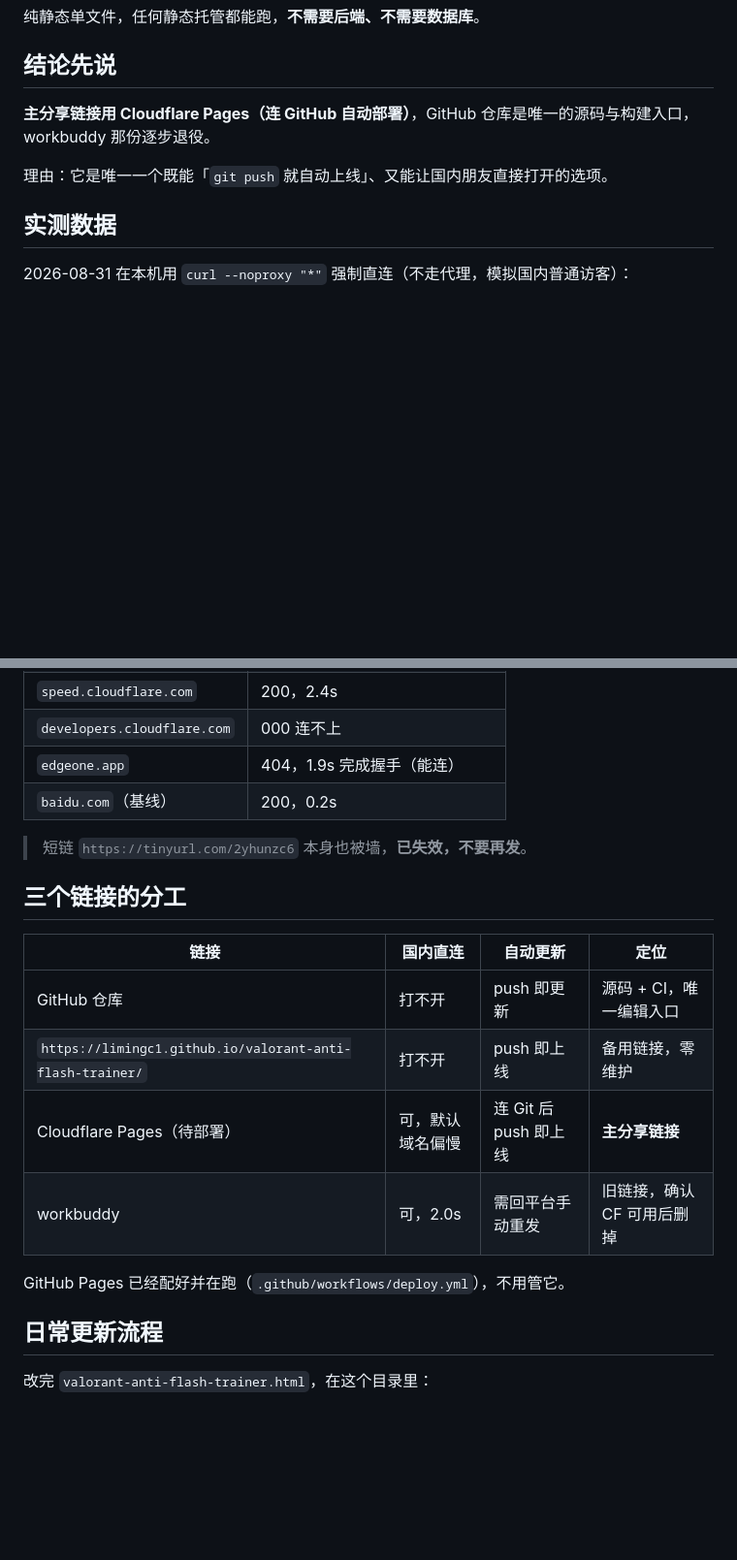
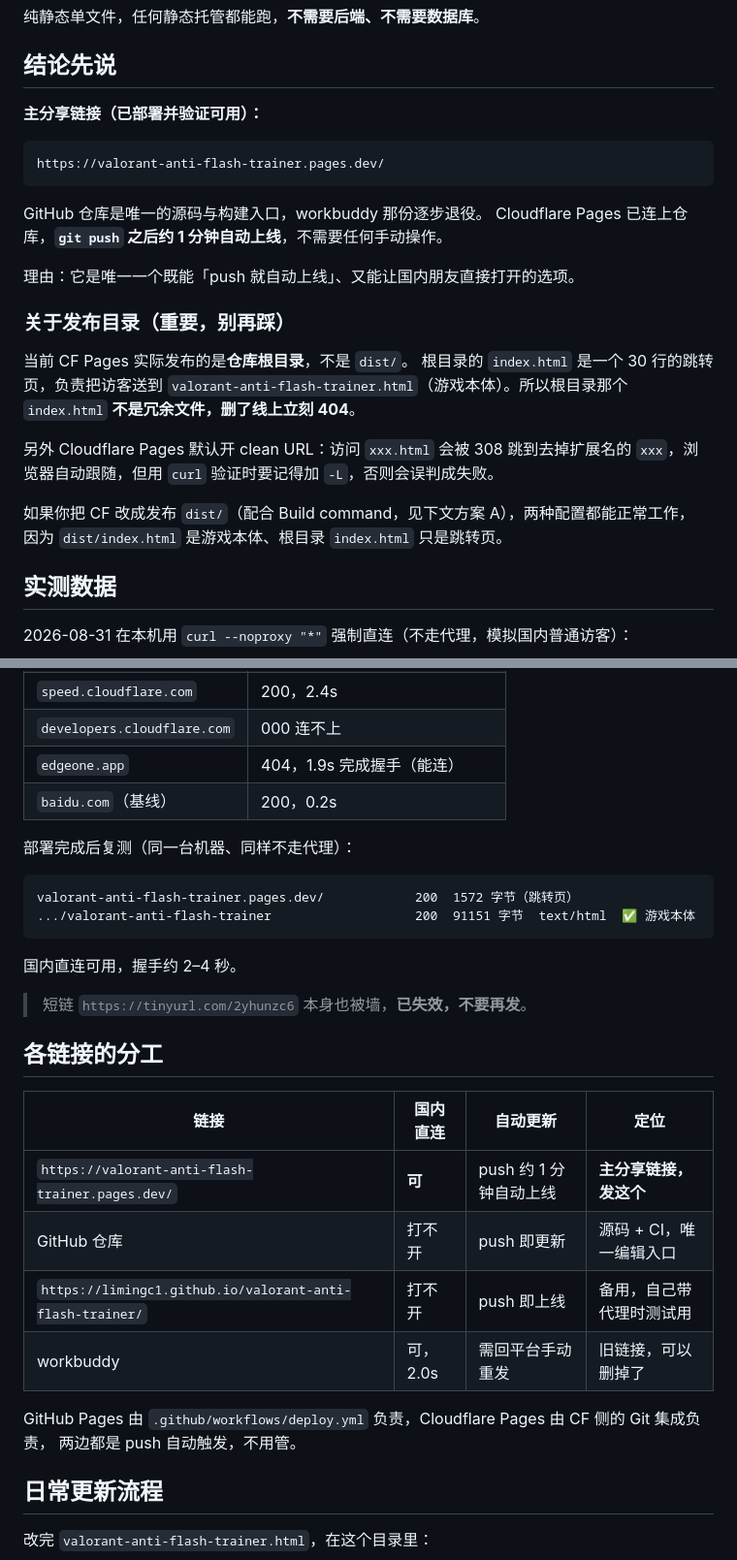
Before and after one commit to limingc1/valorant-anti-flash-trainer, a Markdown page: DEPLOY.md, 2 parts joined by grey strips. Shown at 97% size. Rendered like a GitHub page; blank space fills up the shorter version.

````diff
--- a/DEPLOY.md
+++ b/DEPLOY.md
@@ -4,10 +4,29 @@
 
 ## 结论先说
 
-**主分享链接用 Cloudflare Pages（连 GitHub 自动部署）**，GitHub 仓库是唯一的源码与构建入口，
-workbuddy 那份逐步退役。
+**主分享链接（已部署并验证可用）：**
 
-理由：它是唯一一个既能「`git push` 就自动上线」、又能让国内朋友直接打开的选项。
+```
+https://valorant-anti-flash-trainer.pages.dev/
+```
+
+GitHub 仓库是唯一的源码与构建入口，workbuddy 那份逐步退役。
+Cloudflare Pages 已连上仓库，**`git push` 之后约 1 分钟自动上线**，不需要任何手动操作。
+
+理由：它是唯一一个既能「push 就自动上线」、又能让国内朋友直接打开的选项。
+
+### 关于发布目录（重要，别再踩）
+
+当前 CF Pages 实际发布的是**仓库根目录**，不是 `dist/`。
+根目录的 `index.html` 是一个 30 行的跳转页，负责把访客送到
+`valorant-anti-flash-trainer.html`（游戏本体）。所以根目录那个 `index.html`
+**不是冗余文件，删了线上立刻 404**。
+
+另外 Cloudflare Pages 默认开 clean URL：访问 `xxx.html` 会被 308 跳到去掉扩展名的
+`xxx`，浏览器自动跟随，但用 `curl` 验证时要记得加 `-L`，否则会误判成失败。
+
+如果你把 CF 改成发布 `dist/`（配合 Build command，见下文方案 A），两种配置都能正常工作，
+因为 `dist/index.html` 是游戏本体、根目录 `index.html` 只是跳转页。
 
 ## 实测数据
 
@@ -26,18 +45,28 @@ workbuddy 那份逐步退役。
 | `edgeone.app` | 404，1.9s 完成握手（能连） |
 | `baidu.com`（基线） | 200，0.2s |
 
+部署完成后复测（同一台机器、同样不走代理）：
+
+```
+valorant-anti-flash-trainer.pages.dev/            200  1572 字节（跳转页）
+.../valorant-anti-flash-trainer                   200  91151 字节  text/html  ✅ 游戏本体
+```
+
+国内直连可用，握手约 2–4 秒。
+
 > 短链 `https://tinyurl.com/2yhunzc6` 本身也被墙，**已失效，不要再发**。
 
-## 三个链接的分工
+## 各链接的分工
 
 | 链接 | 国内直连 | 自动更新 | 定位 |
 |---|---|---|---|
+| `https://valorant-anti-flash-trainer.pages.dev/` | **可** | push 约 1 分钟自动上线 | **主分享链接，发这个** |
 | GitHub 仓库 | 打不开 | push 即更新 | 源码 + CI，唯一编辑入口 |
-| `https://limingc1.github.io/valorant-anti-flash-trainer/` | 打不开 | push 即上线 | 备用链接，零维护 |
-| Cloudflare Pages（待部署） | 可，默认域名偏慢 | 连 Git 后 push 即上线 | **主分享链接** |
-| workbuddy | 可，2.0s | 需回平台手动重发 | 旧链接，确认 CF 可用后删掉 |
+| `https://limingc1.github.io/valorant-anti-flash-trainer/` | 打不开 | push 即上线 | 备用，自己带代理时测试用 |
+| workbuddy | 可，2.0s | 需回平台手动重发 | 旧链接，可以删掉了 |
 
-GitHub Pages 已经配好并在跑（`.github/workflows/deploy.yml`），不用管它。
+GitHub Pages 由 `.github/workflows/deploy.yml` 负责，Cloudflare Pages 由 CF 侧的 Git 集成负责，
+两边都是 push 自动触发，不用管。
 
 ## 日常更新流程
 
````
Also changed, not shown: README.md (+11 -6 lines).
